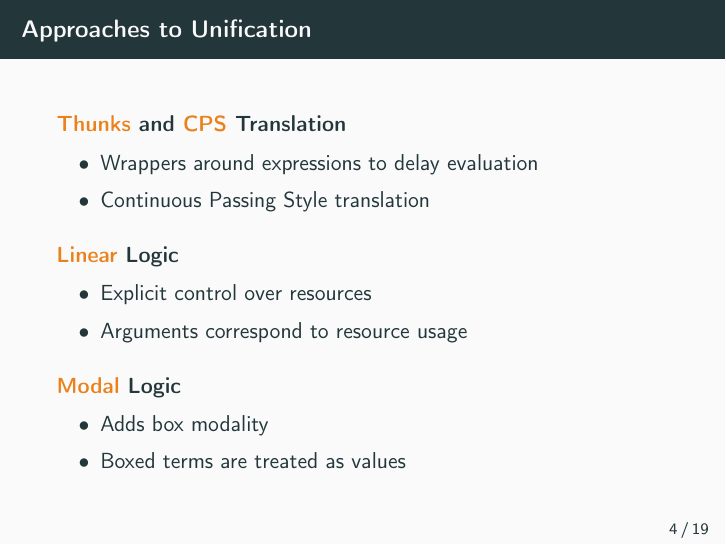
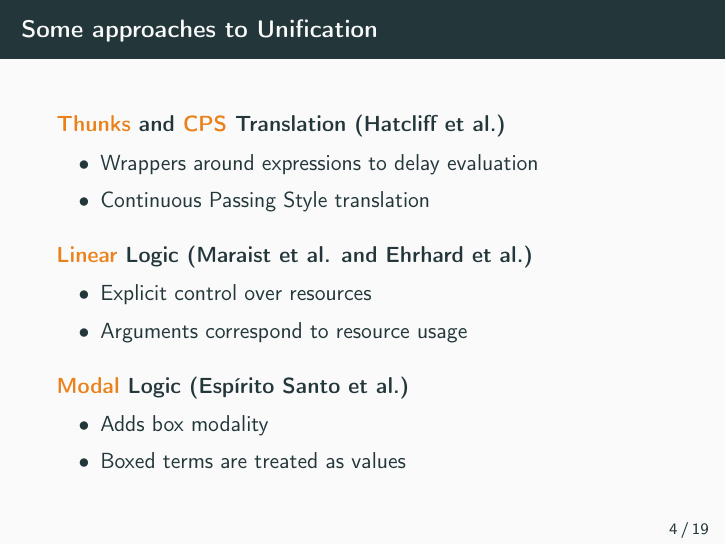
Before and after one commit to rodepanda7/final-presentation, LaTeX slides (main.tex): page 16 of 63. Compiled offline with pdfLaTeX.

Commit message:
Some refinements

```diff
--- a/main.tex
+++ b/main.tex
@@ -140,9 +140,9 @@
 
     \end{frame}
 
-  \begin{frame}{Approaches to Unification}
+  \begin{frame}{Some approaches to Unification}
 
-  \begin{block}{\alert{Thunks} and \alert{CPS} Translation}
+  \begin{block}{\alert{Thunks} and \alert{CPS} Translation (Hatcliff et al.)}
     \begin{itemize}
       \item[\textbullet] Wrappers around expressions to delay evaluation
       \item[\textbullet] Continuous Passing Style translation
@@ -150,14 +150,14 @@
 
   \end{block}\pause
 
-  \begin{block}{\alert{Linear} Logic}
+  \begin{block}{\alert{Linear} Logic (Maraist et al. and Ehrhard et al.)}
     \begin{itemize}
       \item[\textbullet] Explicit control over resources
       \item[\textbullet] Arguments correspond to resource usage
     \end{itemize}
   \end{block} \pause
 
-  \begin{block}{\alert{Modal} Logic}
+  \begin{block}{\alert{Modal} Logic (Espírito Santo et al.)}
     \begin{itemize}
       \item[\textbullet] Adds box modality
       \item[\textbullet] Boxed terms are treated as values
```
Also changed, not shown: pdf/main.pdf.
